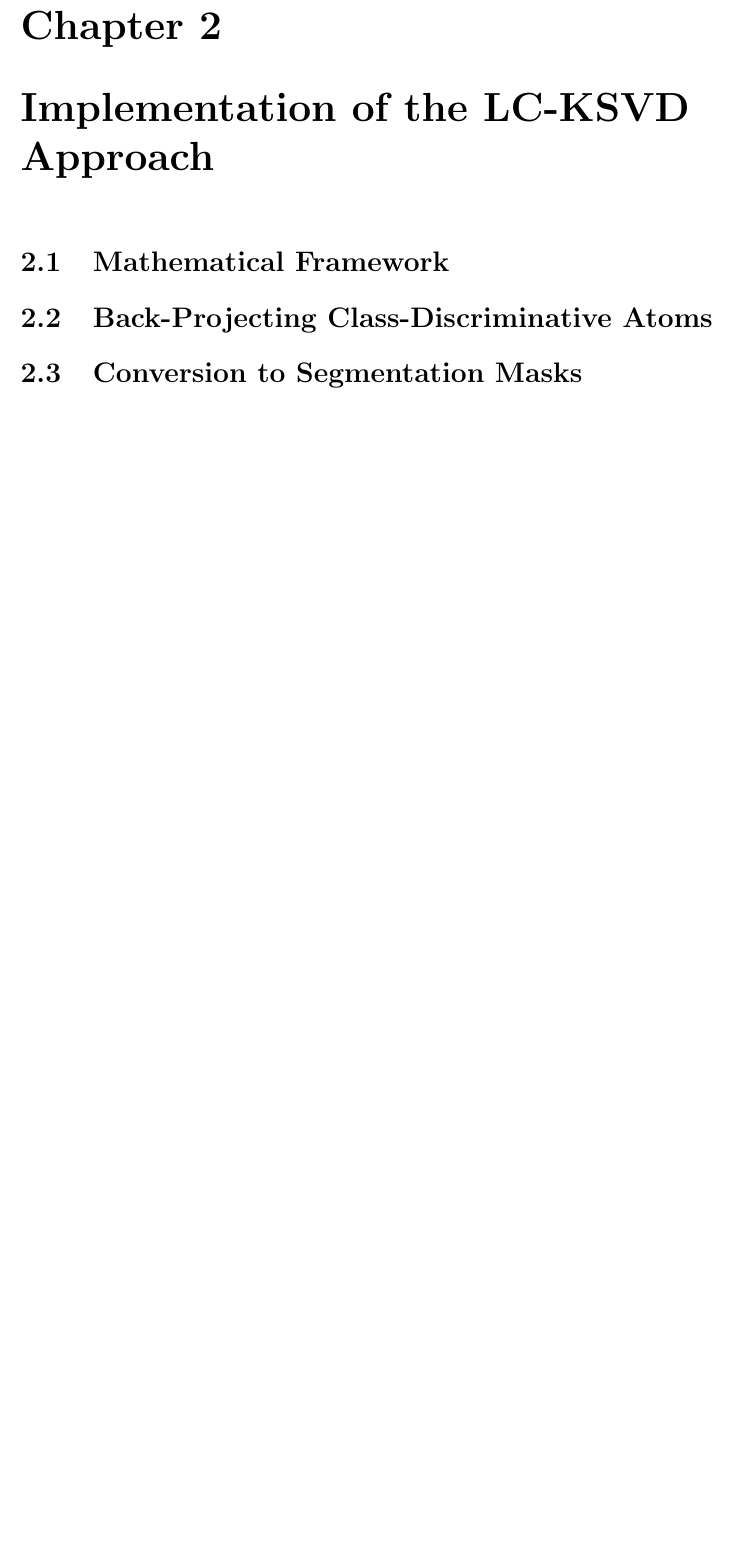
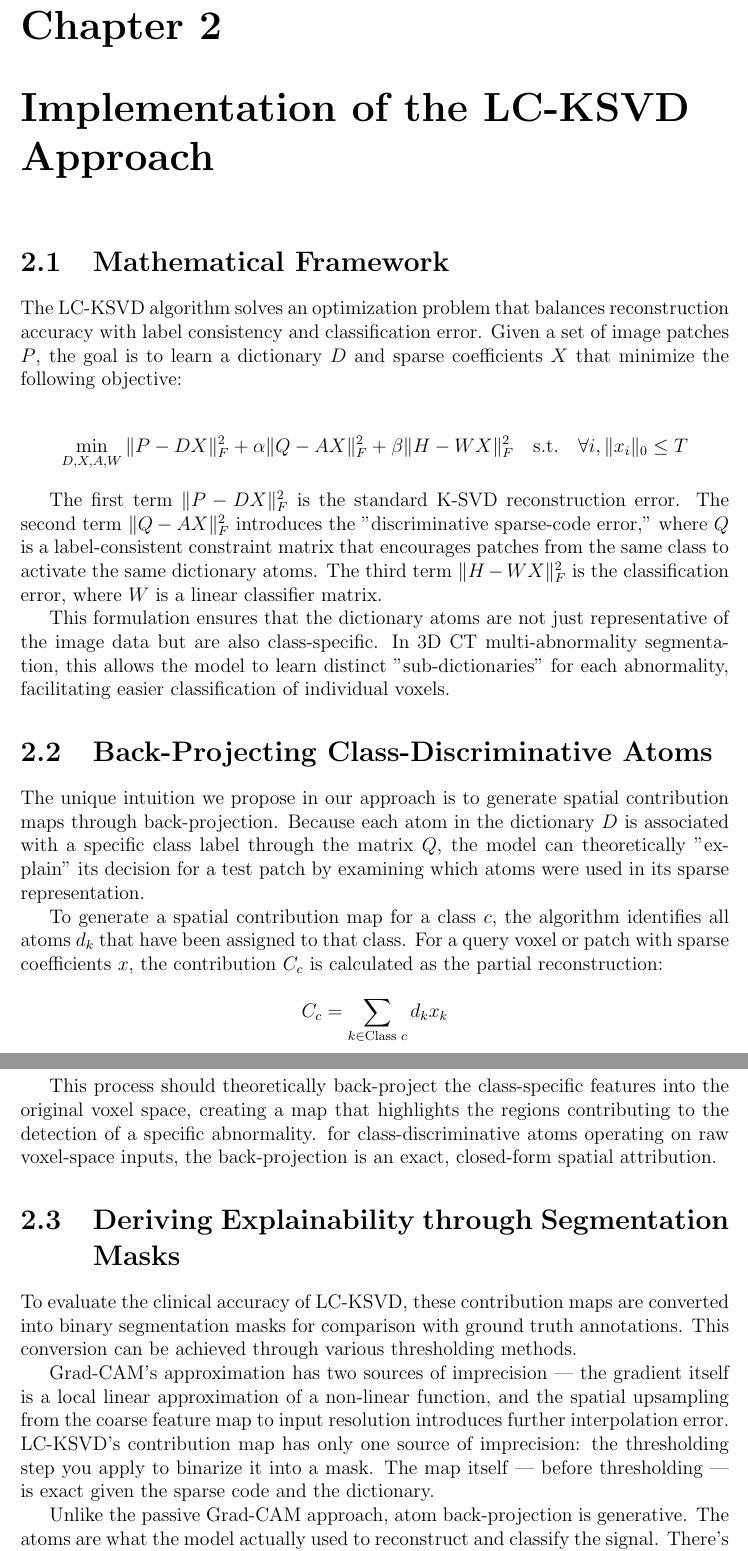
Before and after one commit to ckekula/fyp-3d-ct, a LaTeX thesis (documents/Progress Report/Report.tex, which reads documents/Progress Report/Chapters/ch_2.tex): part of page 13 of 23 before the commit and two parts of pages 13 and 14 of 24 after it, the two joined at a grey line, cut so that both start at the same text, the shorter picture padded with empty space. Compiled offline with pdfLaTeX.

Commit message:
Add chapter 1 & 2

```diff
--- a/documents/Progress Report/Chapters/ch_2.tex
+++ b/documents/Progress Report/Chapters/ch_2.tex
@@ -2,12 +2,51 @@
 
 
 \section{Mathematical Framework}
+The LC-KSVD algorithm solves an optimization problem that balances reconstruction accuracy with label consistency and
+classification error. Given a set of image patches $P$, the goal is to learn a dictionary $D$ and sparse coefficients
+$X$ that minimize the following objective:
+
+$$\min_{D, X, A, W} \|P - DX\|^2_F + \alpha\|Q - AX\|^2_F + \beta\|H - WX\|^2_F \quad \text{s.t.} \quad \forall i, \|x_i\|_0 \leq T$$
+
+The first term $\|P - DX\|^2_F$ is the standard K-SVD reconstruction error. The second term $\|Q - AX\|^2_F$ introduces
+the "discriminative sparse-code error," where $Q$ is a label-consistent constraint matrix that encourages patches from
+the same class to activate the same dictionary atoms. The third term $\|H - WX\|^2_F$ is the classification error, where
+$W$ is a linear classifier matrix.
+
+This formulation ensures that the dictionary atoms are not just representative of the image data but are also class-specific.
+In 3D CT multi-abnormality segmentation, this allows the model to learn distinct "sub-dictionaries" for each abnormality,
+facilitating easier classification of individual voxels.
+
 
 \section{Back-Projecting Class-Discriminative Atoms}
+The unique intuition we propose in our approach is to generate spatial contribution maps through back-projection. Because
+each atom in the dictionary $D$ is associated with a specific class label through the matrix $Q$, the model can theoretically
+"explain" its decision for a test patch by examining which atoms were used in its sparse representation.
+
+To generate a spatial contribution map for a class $c$, the algorithm identifies all atoms $d_k$ that have been assigned
+to that class. For a query voxel or patch with sparse coefficients $x$, the contribution $C_c$ is calculated as the
+partial reconstruction:
+
+$$C_c = \sum_{k \in \text{Class } c} d_k x_k$$
+
+This process should theoretically back-project the class-specific features into the original voxel space, creating a map
+that highlights the regions contributing to the detection of a specific abnormality. for class-discriminative atoms
+operating on raw voxel-space inputs, the back-projection is an exact, closed-form spatial attribution.
 
 
-\section{Conversion to Segmentation Masks }
+\section{Deriving Explainability through Segmentation Masks}
+To evaluate the clinical accuracy of LC-KSVD, these contribution maps are converted into binary segmentation masks for
+comparison with ground truth annotations. This conversion can be achieved through various thresholding methods.
 
+Grad-CAM's approximation has two sources of imprecision — the gradient itself is a local linear approximation of a non-linear
+function, and the spatial upsampling from the coarse feature map to input resolution introduces further interpolation error.
+LC-KSVD's contribution map has only one source of imprecision: the thresholding step you apply to binarize it into a mask.
+The map itself — before thresholding — is exact given the sparse code and the dictionary.
+
+
+Unlike the passive Grad-CAM approach, atom back-projection is generative. The atoms are what the model actually used to
+reconstruct and classify the signal. There's no proxy involved. The localization evidence is produced by the same
+computation that produced the classification, not by a separate post-hoc analysis run afterwards.
 
 %%%%%%%%%%%%%%%%%%%%%%%%%%%%%%%%%%%%%%%%%%%%%%%%%%%%%%%%%%%%%%%%%%%%%%%%%%%%%%%%%%%%%%%%%%%%%%%%%%
 %%%%%%%%%%% END OF FILE
```
Also changed, not shown: documents/Progress Report/Chapters/ch_1.tex (+4 -0 lines), documents/Progress Report/Report.pdf.
